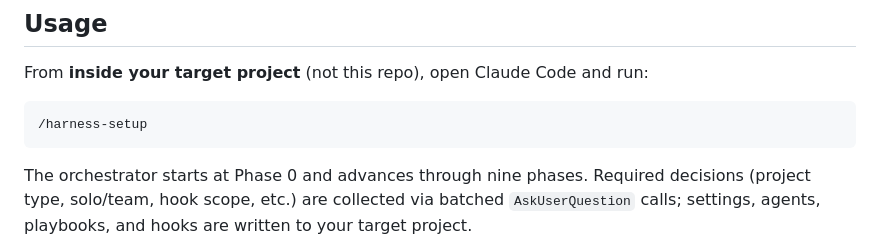
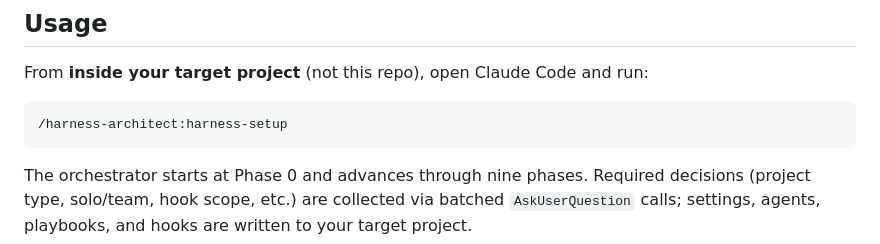
Before and after one commit to leee880619-commits/ClaudeCode-Harness-Setup-Assistant, a Markdown page: README_EN.md, the part around the change. GitHub-like rendering.

Commit message:
Fix harness setup command in README_EN.md
Update command in README for harness setup.

````diff
--- a/README_EN.md
+++ b/README_EN.md
@@ -62,7 +62,7 @@ claude --plugin-dir .
 From **inside your target project** (not this repo), open Claude Code and run:
 
 ```
-/harness-setup
+/harness-architect:harness-setup
 ```
 
 The orchestrator starts at Phase 0 and advances through nine phases. Required decisions (project type, solo/team, hook scope, etc.) are collected via batched `AskUserQuestion` calls; settings, agents, playbooks, and hooks are written to your target project.
````
